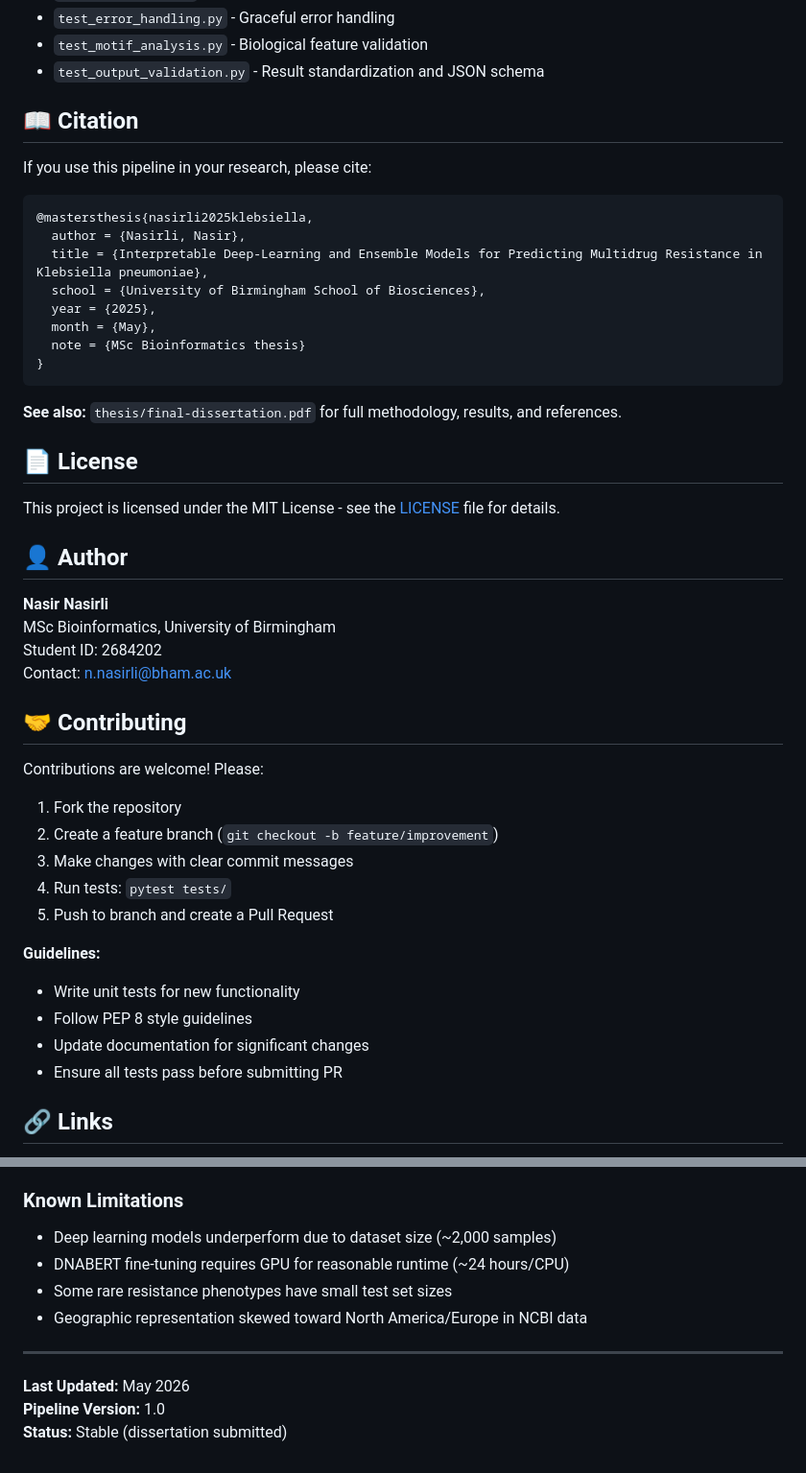
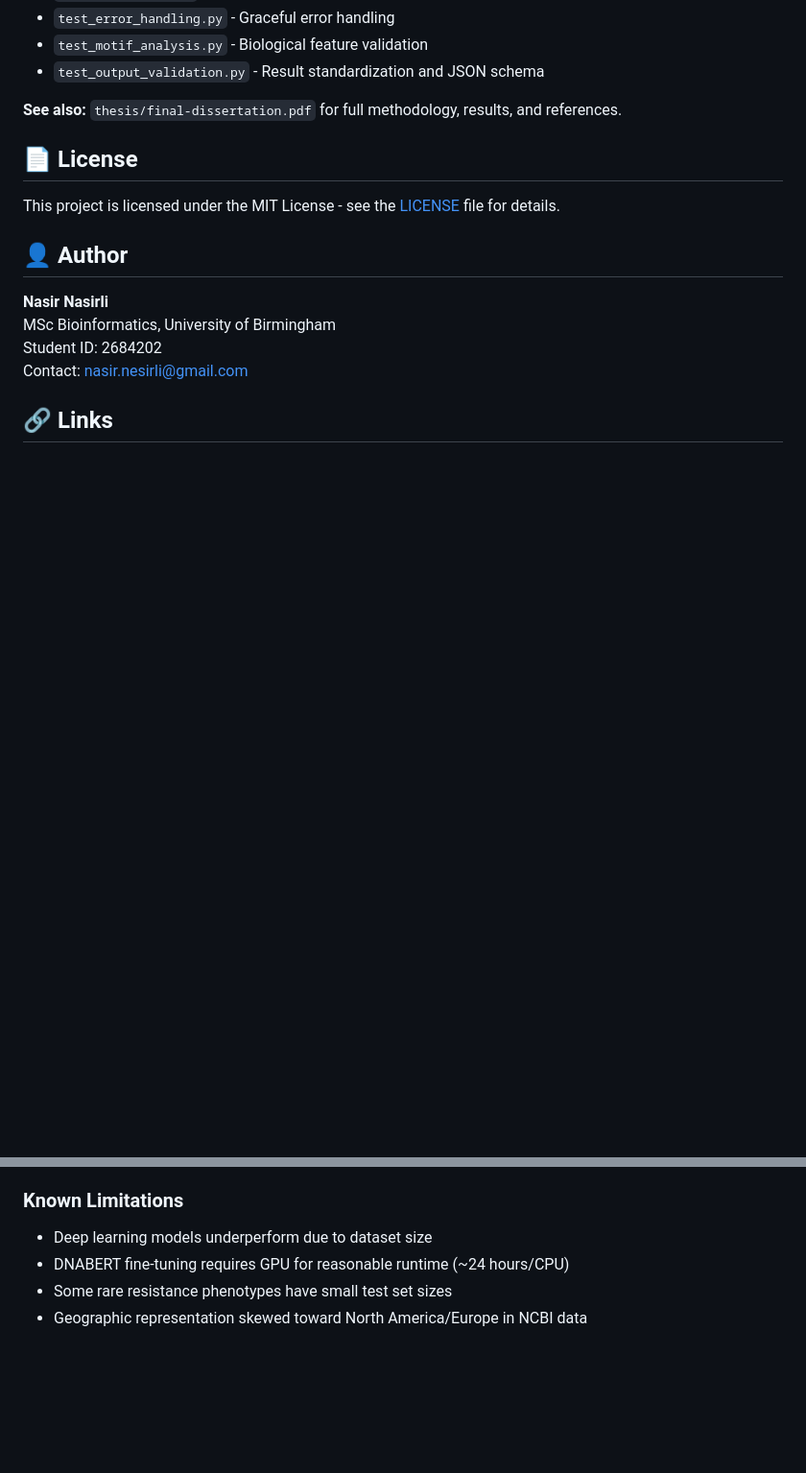
Before and after one commit to nesirli/klebsiella-amr, a Markdown page: README.md, 2 parts joined by grey strips. Shown at 96% size. Rendered like a GitHub page; blank space fills up the shorter version.

Commit message:
docs: remove citation and contributing sections from README

````diff
--- a/README.md
+++ b/README.md
@@ -1236,20 +1236,6 @@ python -m pytest tests/ -k "test_ensemble" -v
 - `test_motif_analysis.py` - Biological feature validation
 - `test_output_validation.py` - Result standardization and JSON schema
 
-## 📖 Citation
-
-If you use this pipeline in your research, please cite:
-
-```bibtex
-@mastersthesis{nasirli2025klebsiella,
-  author = {Nasirli, Nasir},
-  title = {Interpretable Deep-Learning and Ensemble Models for Predicting Multidrug Resistance in Klebsiella pneumoniae},
-  school = {University of Birmingham School of Biosciences},
-  year = {2025},
-  month = {May},
-  note = {MSc Bioinformatics thesis}
-}
-```
 
 **See also:** `thesis/final-dissertation.pdf` for full methodology, results, and references.
 
@@ -1262,23 +1248,7 @@ This project is licensed under the MIT License - see the [LICENSE](LICENSE) file
 **Nasir Nasirli**
 MSc Bioinformatics, University of Birmingham
 Student ID: 2684202
-Contact: n.nasirli@bham.ac.uk
-
-## 🤝 Contributing
-
-Contributions are welcome! Please:
-
-1. Fork the repository
-2. Create a feature branch (`git checkout -b feature/improvement`)
-3. Make changes with clear commit messages
-4. Run tests: `pytest tests/`
-5. Push to branch and create a Pull Request
-
-**Guidelines:**
-- Write unit tests for new functionality
-- Follow PEP 8 style guidelines
-- Update documentation for significant changes
-- Ensure all tests pass before submitting PR
+Contact: nasir.nesirli@gmail.com
 
 ## 🔗 Links
 
@@ -1315,13 +1285,7 @@ Contributions are welcome! Please:
 - Git tags mark manuscript submission versions
 
 ### Known Limitations
-- Deep learning models underperform due to dataset size (~2,000 samples)
+- Deep learning models underperform due to dataset size
 - DNABERT fine-tuning requires GPU for reasonable runtime (~24 hours/CPU)
 - Some rare resistance phenotypes have small test set sizes
 - Geographic representation skewed toward North America/Europe in NCBI data
-
----
-
-**Last Updated:** May 2026
-**Pipeline Version:** 1.0
-**Status:** Stable (dissertation submitted)
````
